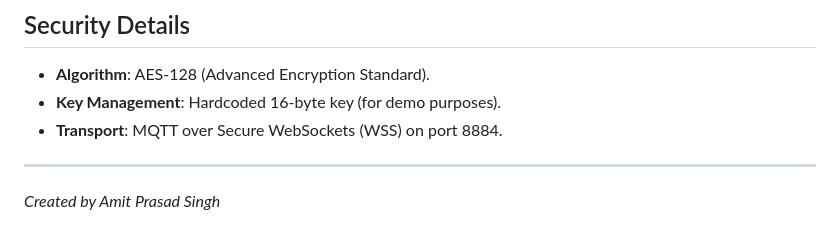
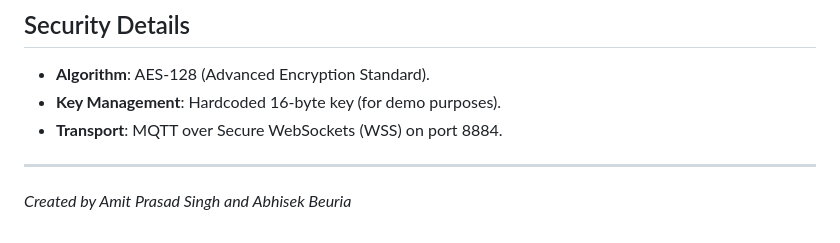
Before and after one commit to AmitSingh-2905/AQM_RP, a Markdown page: README.md, the part around the change. Rendered like a GitHub page.

```diff
--- a/README.md
+++ b/README.md
@@ -105,4 +105,4 @@ graph LR
 - **Transport**: MQTT over Secure WebSockets (WSS) on port 8884.
 
 ---
-*Created by Amit Prasad Singh*
+*Created by Amit Prasad Singh and Abhisek Beuria*
```
